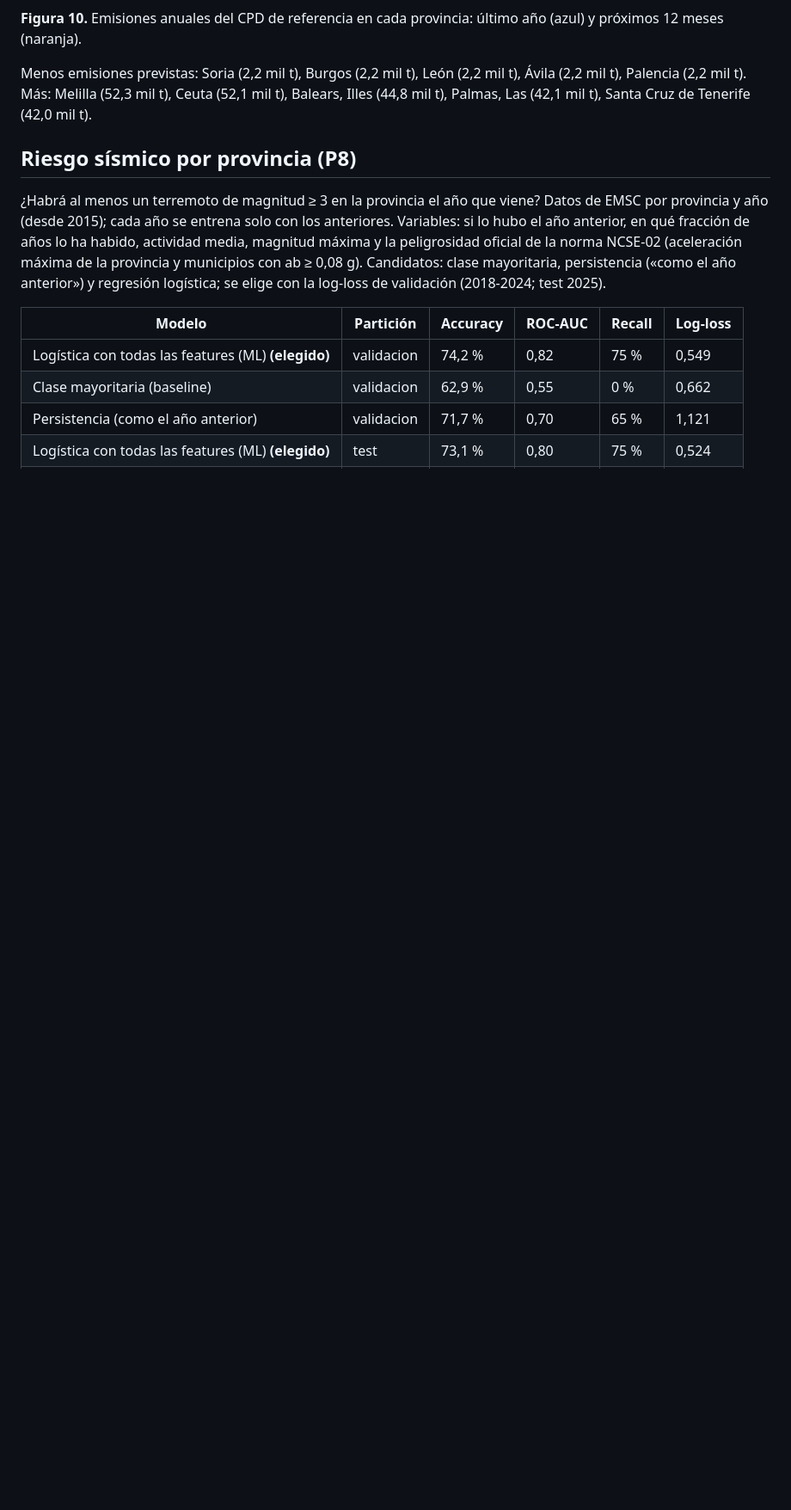
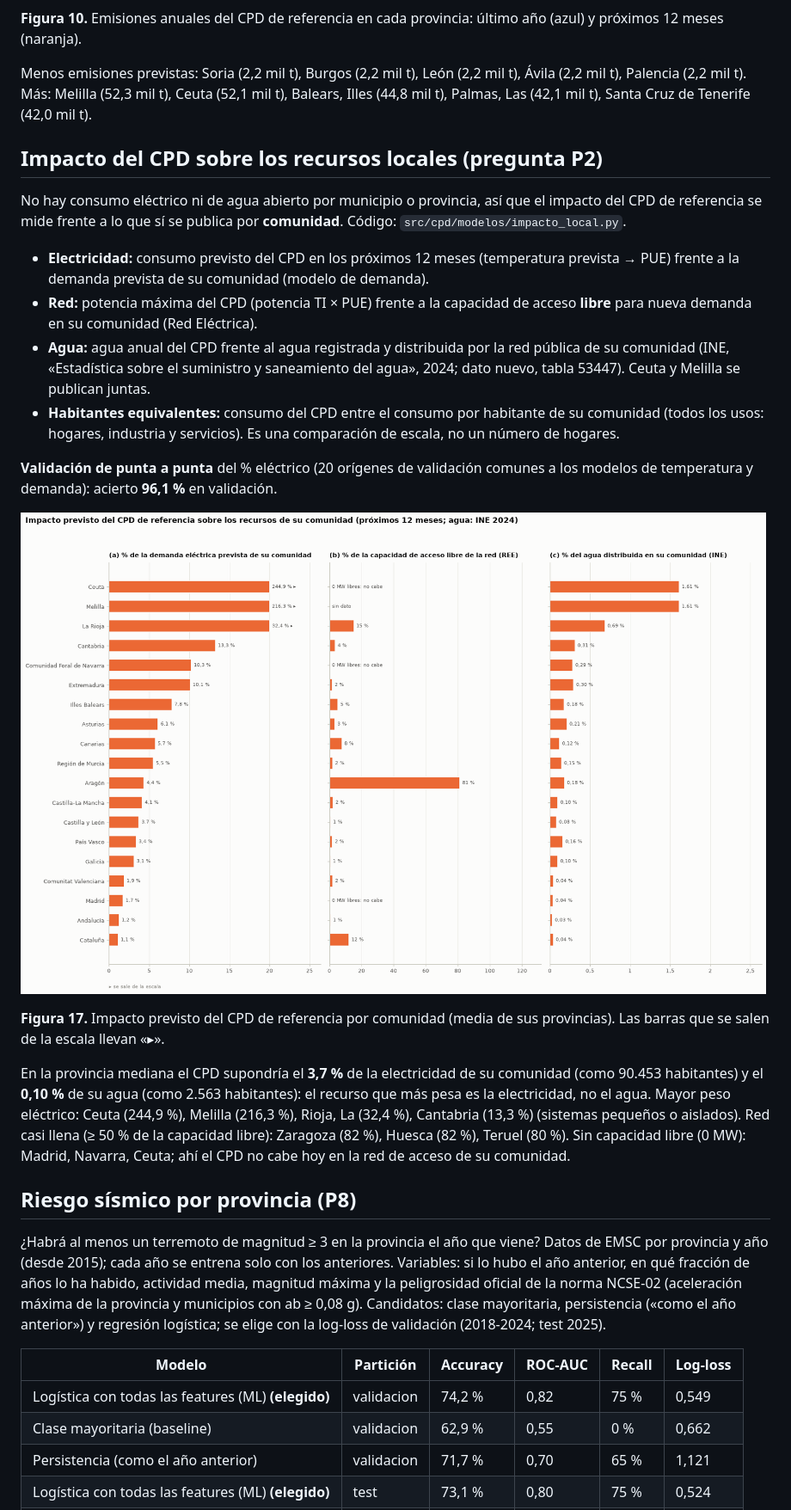
Before and after one commit to MarcMunta/Proyecto-3, a Markdown page: docs/analisis/previsiones_1_anio.md, the part around one of its changes. Shown at 86% size. GitHub-like rendering; pictures changed too: docs/figuras/previsiones/17_impacto_local.png (added); blank space fills up the shorter version.

```diff
--- a/docs/analisis/previsiones_1_anio.md
+++ b/docs/analisis/previsiones_1_anio.md
@@ -390,6 +391,35 @@ entre provincias); no hay fuga de información: el dato real de cada año no se
 
 Menos emisiones previstas: Soria (2,2 mil t), Burgos (2,2 mil t), León (2,2 mil t), Ávila (2,2 mil t), Palencia (2,2 mil t). Más: Melilla (52,3 mil t), Ceuta (52,1 mil t), Balears, Illes (44,8 mil t), Palmas, Las (42,1 mil t), Santa Cruz de Tenerife (42,0 mil t).
 
+## Impacto del CPD sobre los recursos locales (pregunta P2)
+
+No hay consumo eléctrico ni de agua abierto por municipio o provincia, así que el impacto del CPD de referencia se mide
+frente a lo que sí se publica por **comunidad**. Código: `src/cpd/modelos/impacto_local.py`.
+
+- **Electricidad:** consumo previsto del CPD en los próximos 12 meses (temperatura prevista → PUE) frente a la demanda
+  prevista de su comunidad (modelo de demanda).
+- **Red:** potencia máxima del CPD (potencia TI × PUE) frente a la capacidad de acceso **libre** para nueva demanda en su
+  comunidad (Red Eléctrica).
+- **Agua:** agua anual del CPD frente al agua registrada y distribuida por la red pública de su comunidad (INE,
+  «Estadística sobre el suministro y saneamiento del agua», 2024; dato nuevo, tabla 53447). Ceuta y Melilla se
+  publican juntas.
+- **Habitantes equivalentes:** consumo del CPD entre el consumo por habitante de su comunidad (todos los usos: hogares,
+  industria y servicios). Es una comparación de escala, no un número de hogares.
+
+**Validación de punta a punta** del % eléctrico (20 orígenes de validación comunes a los modelos de temperatura y
+demanda): acierto **96,1 %** en validación.
+
+![Impacto local](../../docs/figuras/previsiones/17_impacto_local.png)
+
+**Figura 17.** Impacto previsto del CPD de referencia por comunidad (media de sus provincias). Las barras que se salen
+de la escala llevan «▸».
+
+En la provincia mediana el CPD supondría el **3,7 %** de la electricidad de su comunidad (como
+90.453 habitantes) y el **0,10 %** de su agua (como 2.563 habitantes): el recurso que más
+pesa es la electricidad, no el agua. Mayor peso eléctrico: Ceuta (244,9 %), Melilla (216,3 %), Rioja, La (32,4 %), Cantabria (13,3 %) (sistemas pequeños o aislados).
+Red casi llena (≥ 50 % de la capacidad libre): Zaragoza (82 %), Huesca (82 %), Teruel (80 %). Sin capacidad libre (0 MW):
+Madrid, Navarra, Ceuta; ahí el CPD no cabe hoy en la red de acceso de su comunidad.
+
 
 ## Riesgo sísmico por provincia (P8)
 
```
Also changed, not shown: other parts of docs/analisis/previsiones_1_anio.md (+1 -0 lines), docs/figuras/previsiones/08_control_acierto.png.
